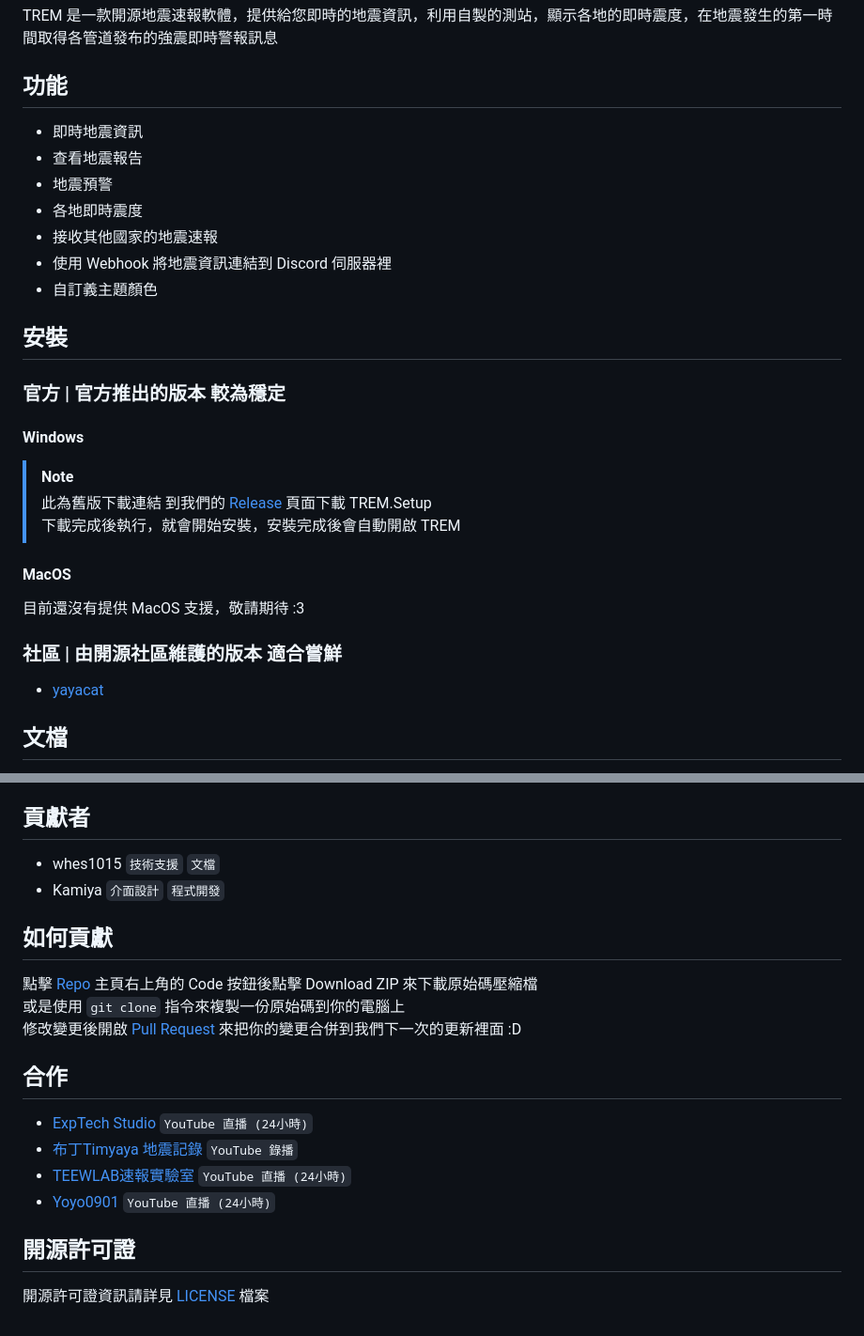
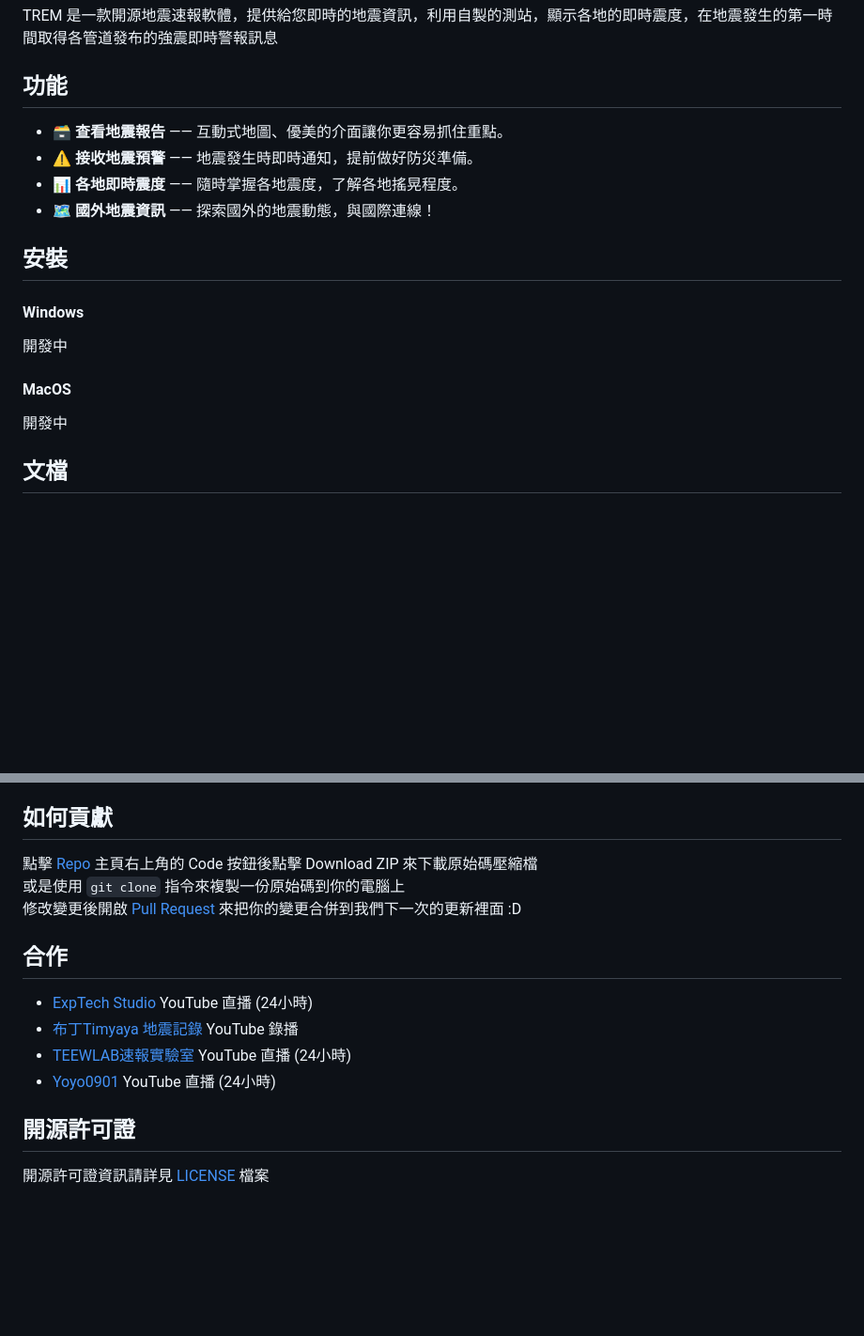
Before and after one commit to ExpTechTW/TREM-electron, a Markdown page: README.md, 2 parts joined by grey strips. Shown at 94% size. Drawn GitHub-style; blank space fills up the shorter version.

```diff
--- a/README.md
+++ b/README.md
@@ -18,28 +18,21 @@
 TREM 是一款開源地震速報軟體，提供給您即時的地震資訊，利用自製的測站，顯示各地的即時震度，在地震發生的第一時間取得各管道發布的強震即時警報訊息
 
 ## 功能
-* 即時地震資訊
-* 查看地震報告
-* 地震預警
-* 各地即時震度
-* 接收其他國家的地震速報
-* 使用 Webhook 將地震資訊連結到 Discord 伺服器裡
-* 自訂義主題顏色
 
+- 🗃️ **查看地震報告** —— 互動式地圖、優美的介面讓你更容易抓住重點。
+- ⚠️ **接收地震預警** —— 地震發生時即時通知，提前做好防災準備。
+- 📊 **各地即時震度** —— 隨時掌握各地震度，了解各地搖晃程度。
+- 🗺️ **國外地震資訊** —— 探索國外的地震動態，與國際連線！
 
 ## 安裝
-### 官方 | 官方推出的版本 較為穩定
+
 #### Windows
-> [!NOTE]
-> 此為舊版下載連結
-到我們的 [Release](https://github.com/ExpTechTW/TREM/releases/latest) 頁面下載 TREM.Setup\
-下載完成後執行，就會開始安裝，安裝完成後會自動開啟 TREM
+
+開發中
 
 #### MacOS
-目前還沒有提供 MacOS 支援，敬請期待 :3
 
-### 社區 | 由開源社區維護的版本 適合嘗鮮
-- [yayacat](https://github.com/yayacat/TREM/releases)
+開發中
 
 ## 文檔
 * [TREM](https://hackmd.io/@n5w-HNYMQUmvhV6t1kor5g/Bkqtwduo9)
@@ -63,20 +56,19 @@ TREM 是一款開源地震速報軟體，提供給您即時的地震資訊，利
 8. 我們不斷對程式進行更新及優化，我們一直和使用者站在一起，為使用者的體驗而不斷努力
 9. 本程式內資源均由網際網路收集而來， 當權利人發現在本程式所提供的內容侵犯其著作權時，**請聯繫我們並請權利人提供相關文件連結**， 本站將依法採取措施移除相關內容或斷開相關鏈接
 
-## 貢獻者
-- whes1015 `技術支援` `文檔`
-- Kamiya `介面設計` `程式開發`
+## 如何貢獻
 
-## 如何貢獻
 點擊 [Repo](https://github.com/ExpTechTW/TREM) 主頁右上角的 Code 按鈕後點擊 Download ZIP 來下載原始碼壓縮檔\
 或是使用 `git clone` 指令來複製一份原始碼到你的電腦上\
 修改變更後開啟 [Pull Request](https://github.com/ExpTechTW/TREM/pulls) 來把你的變更合併到我們下一次的更新裡面 :D
 
 ## 合作
-- [ExpTech Studio](https://www.youtube.com/embed/live_stream?channel=UCkCzTx8RfC-Chd_hY01R80Q) `YouTube 直播 (24小時)`
-- [布丁Timyaya 地震記錄](https://www.youtube.com/channel/UCJUeRIt6jKSE-4jP7QB70kw) `YouTube 錄播`
-- [TEEWLAB速報實驗室](https://www.youtube.com/embed/live_stream?channel=UC9ssJN3nzsA83ZOBiRNDABg) `YouTube 直播 (24小時)`
-- [Yoyo0901](https://www.youtube.com/embed/live_stream?channel=UCE74C-snUczeXrfOYp4hYQQ) `YouTube 直播 (24小時)`
+
+- [ExpTech Studio](https://www.youtube.com/embed/live_stream?channel=UCkCzTx8RfC-Chd_hY01R80Q) YouTube 直播 (24小時)
+- [布丁Timyaya 地震記錄](https://www.youtube.com/channel/UCJUeRIt6jKSE-4jP7QB70kw) YouTube 錄播
+- [TEEWLAB速報實驗室](https://www.youtube.com/embed/live_stream?channel=UC9ssJN3nzsA83ZOBiRNDABg) YouTube 直播 (24小時)
+- [Yoyo0901](https://www.youtube.com/embed/live_stream?channel=UCE74C-snUczeXrfOYp4hYQQ) YouTube 直播 (24小時)
 
 ## 開源許可證
+
 開源許可證資訊請詳見 [LICENSE](LICENSE) 檔案
```
